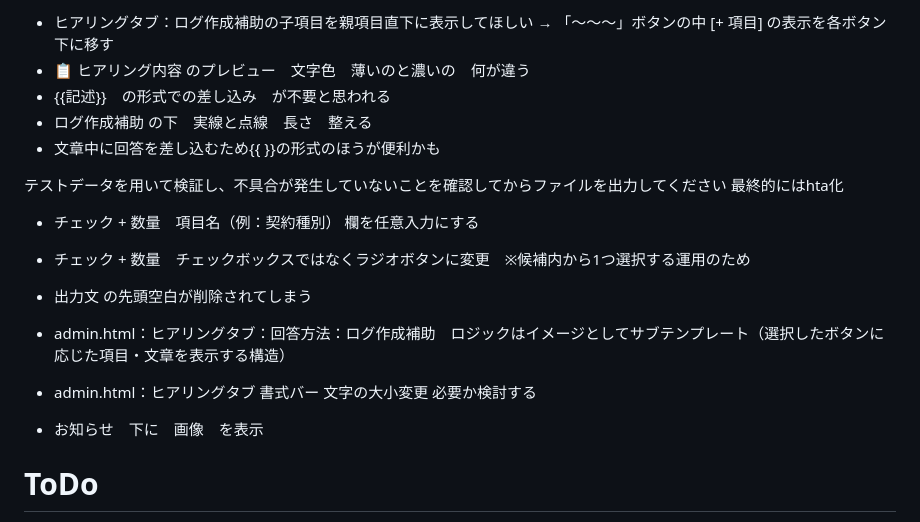
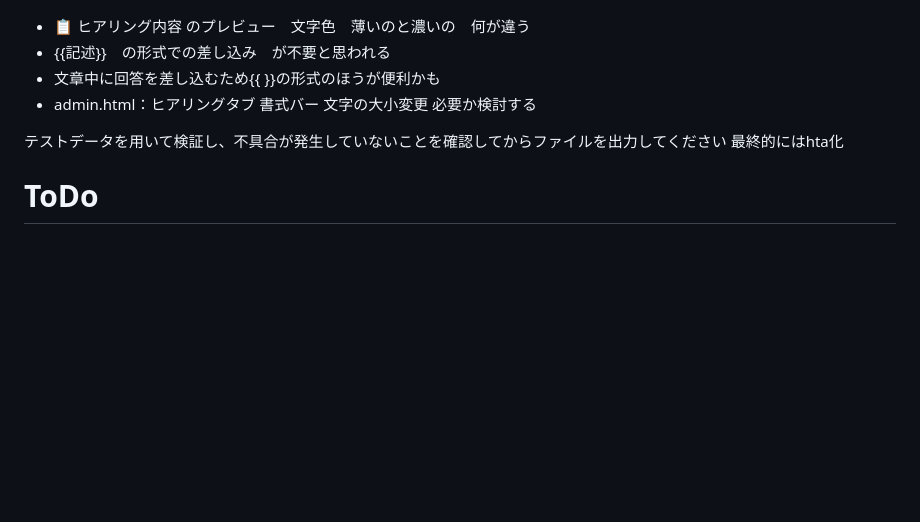
Before and after one commit to 887487/Ver4.2, a Markdown page: README.md, the part around the change. Drawn GitHub-style; blank space fills up the shorter version.

```diff
--- a/README.md
+++ b/README.md
@@ -1,21 +1,10 @@
-* ヒアリングタブ：ログ作成補助の子項目を親項目直下に表示してほしい → 「～～～」ボタンの中 [+ 項目] の表示を各ボタン下に移す
 * 📋 ヒアリング内容 のプレビュー　文字色　薄いのと濃いの　何が違う
 * {{記述}}　の形式での差し込み　が不要と思われる
-* ログ作成補助 の下　実線と点線　長さ　整える
 * 文章中に回答を差し込むため{{ }}の形式のほうが便利かも
-
-
+* admin.html：ヒアリングタブ 書式バー 文字の大小変更 必要か検討する
 
 テストデータを用いて検証し、不具合が発生していないことを確認してからファイルを出力してください
 最終的にはhta化
-
-* チェック + 数量　項目名（例：契約種別） 欄を任意入力にする
-* チェック + 数量　チェックボックスではなくラジオボタンに変更　※候補内から1つ選択する運用のため
-* 出力文 の先頭空白が削除されてしまう
-* admin.html：ヒアリングタブ：回答方法：ログ作成補助　ロジックはイメージとしてサブテンプレート（選択したボタンに応じた項目・文章を表示する構造）
-* admin.html：ヒアリングタブ 書式バー 文字の大小変更 必要か検討する
-
-* お知らせ　下に　画像　を表示
 
 # ToDo
 * Claude Code の環境構築
```
